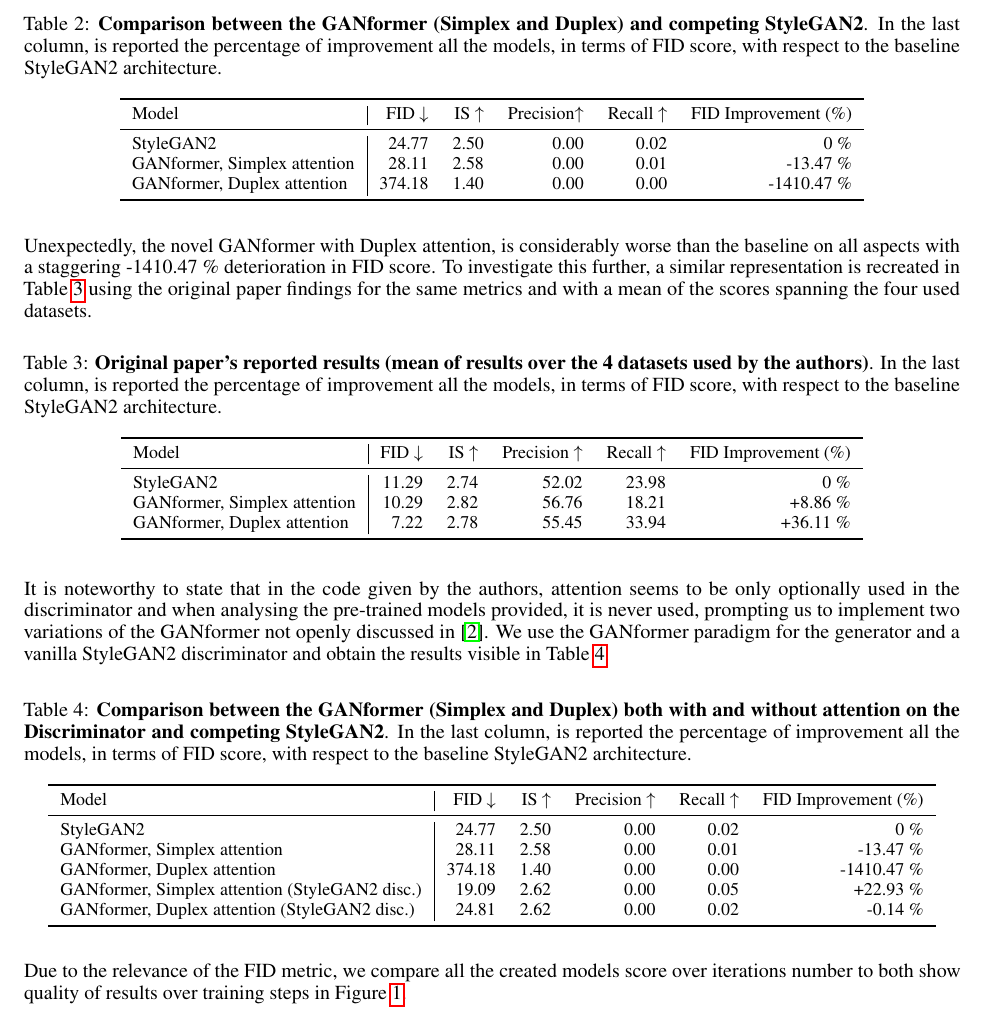
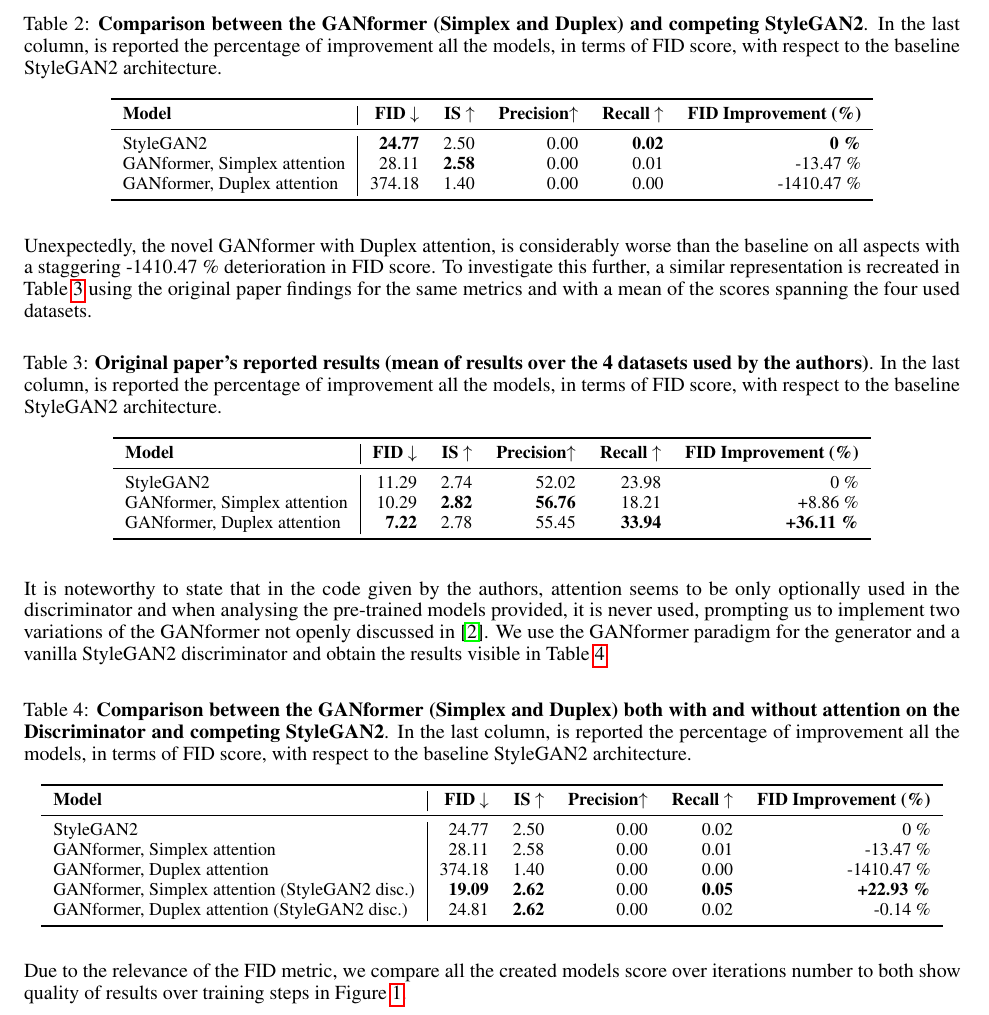
Before and after one commit to GiorgiaAuroraAdorni/gansformer-reproducibility-challenge, a LaTeX paper (report/main.tex): part of page 6 of 15, cut so that both start at the same text. Compiled offline with pdfLaTeX.

Commit message:
Fixed tables

```diff
--- a/report/main.tex
+++ b/report/main.tex
@@ -479,11 +479,11 @@
 		\small
 		\begin{tabular}{l|rrrrr}
 			\toprule
-			Model                        & FID $\downarrow$  & IS $\uparrow$& Precision$\uparrow$  & Recall
-			$\uparrow$& FID Improvement (\%)\\
+			\textbf{Model}  & \textbf{FID $\downarrow$}  & \textbf{IS $\uparrow$} &
+			\textbf{Precision$\uparrow$}  & \textbf{Recall $\uparrow$} & \textbf{FID Improvement (\%)}\\
 			\midrule
-			StyleGAN2                    &  24.77 & 2.50 & 0.00 & 0.02 & 0 \%\\
-			GANformer, Simplex attention & 28.11 & 2.58 & 0.00 & 0.01 & -13.47 \%\\
+			StyleGAN2                    &  \textbf{24.77} & 2.50 & 0.00 & \textbf{0.02} & \textbf{0 \%} \\
+			GANformer, Simplex attention & 28.11 & \textbf{2.58} & 0.00 & 0.01 & -13.47 \%\\
 			GANformer, Duplex attention  & 374.18 & 1.40 & 0.00 & 0.00 & -1410.47 \% \\
 			\bottomrule
 		\end{tabular}
@@ -505,13 +505,14 @@
 		\small
 		\begin{tabular}{l|rrrrr}
 			\toprule
-			Model           & FID  $\downarrow$ & IS $\uparrow$& Precision $\uparrow$ & Recall
-			$\uparrow$& {FID Improvement (\%)}\\
+			\textbf{Model}  & \textbf{FID $\downarrow$}  & \textbf{IS $\uparrow$} &
+			\textbf{Precision$\uparrow$}  & \textbf{Recall $\uparrow$} & \textbf{FID Improvement (\%)}\\
 			\midrule
 			StyleGAN2                    & 11.29 & 2.74 & 52.02      & 23.98 & 0 \% \\
-			{GANformer, Simplex attention} & 10.29 & 2.82   & 56.76     & 18.21  &
+			{GANformer, Simplex attention} & 10.29 & \textbf{2.82}   & \textbf{56.76}     & 18.21  &
 			+8.86 \% \\
-			{GANformer, Duplex attention}  & 7.22   & 2.78 & 55.45     & 33.94 & +36.11 \%
+			{GANformer, Duplex attention}  & \textbf{7.22}   & 2.78 & 55.45     & \textbf{33.94} &
+			\textbf{+36.11 \%}
 			\\
 			\bottomrule
 		\end{tabular}
@@ -535,15 +536,17 @@
 		\small
 		\begin{tabular}{l|rrrrr}
 			\toprule
-			Model                        & FID $\downarrow$  & IS $\uparrow$& Precision $\uparrow$& Recall
-			$\uparrow$& FID Improvement (\%)\\
+
+			\textbf{Model}  & \textbf{FID $\downarrow$}  & \textbf{IS $\uparrow$} &
+			\textbf{Precision$\uparrow$}  & \textbf{Recall $\uparrow$} & \textbf{FID Improvement (\%)}\\
 			\midrule
 			StyleGAN2                    &  24.77 & 2.50 & 0.00 & 0.02 & 0 \%\\
 			GANformer, Simplex attention & 28.11 & 2.58 & 0.00 & 0.01 & -13.47 \%\\
 			GANformer, Duplex attention  & 374.18 & 1.40 & 0.00 & 0.00 & -1410.47  \%\\
-			GANformer, Simplex attention (StyleGAN2 disc.) & 19.09 &  2.62  &  0.00    & 0.05  &
-			+22.93 \% \\
-			GANformer, Duplex attention (StyleGAN2 disc.)  &  24.81  & 2.62 &   0.00   & 0.02 &
+			GANformer, Simplex attention (StyleGAN2 disc.) & \textbf{19.09} &  \textbf{2.62}  &  0.00    &
+			\textbf{0.05}  &
+			\textbf{+22.93 \%} \\
+			GANformer, Duplex attention (StyleGAN2 disc.)  &  24.81  & \textbf{2.62} &   0.00   & 0.02 &
 			-0.14 \%\\
 			\bottomrule
 		\end{tabular}
```
Also changed, not shown: report/main.pdf.
